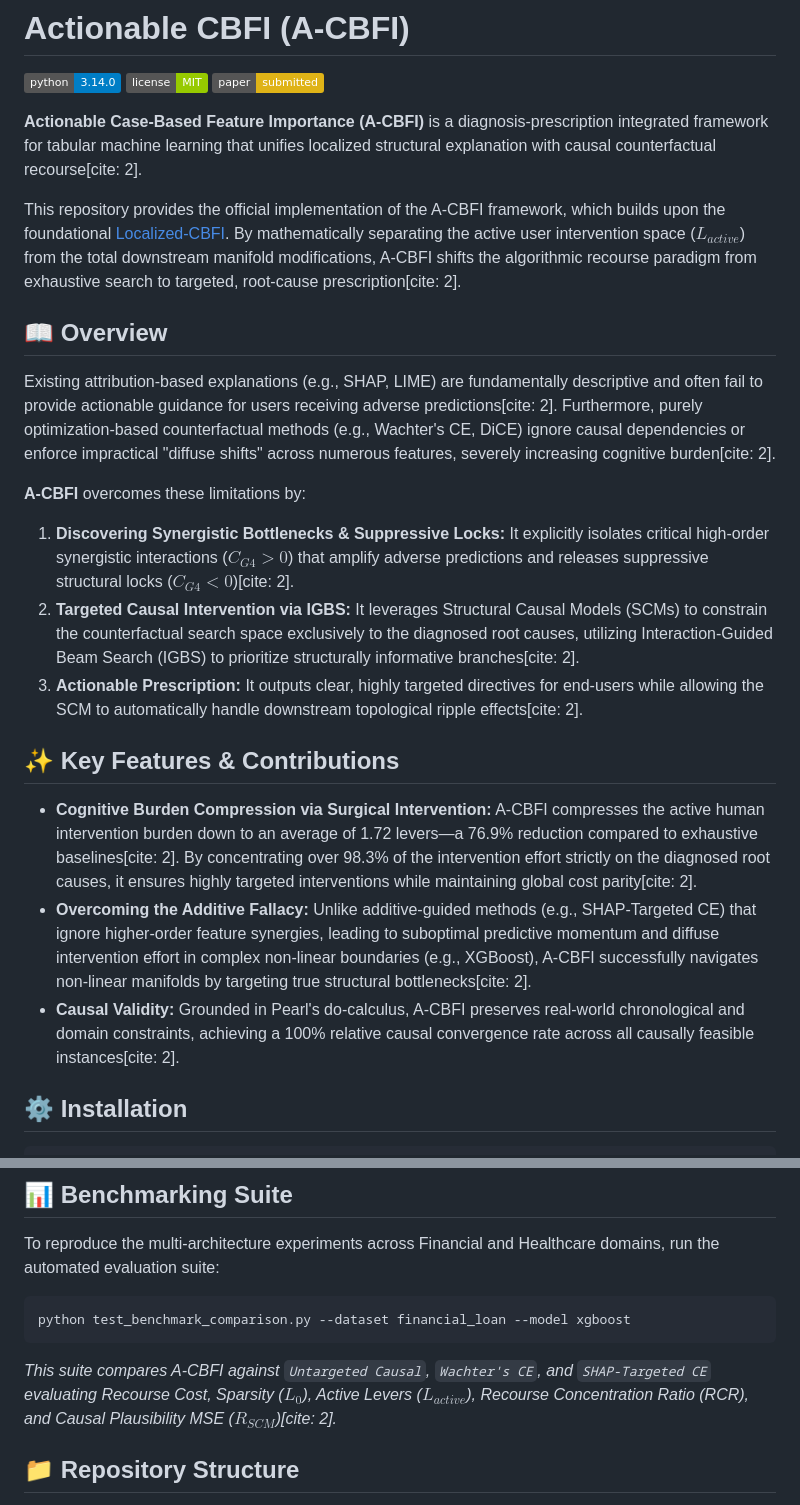
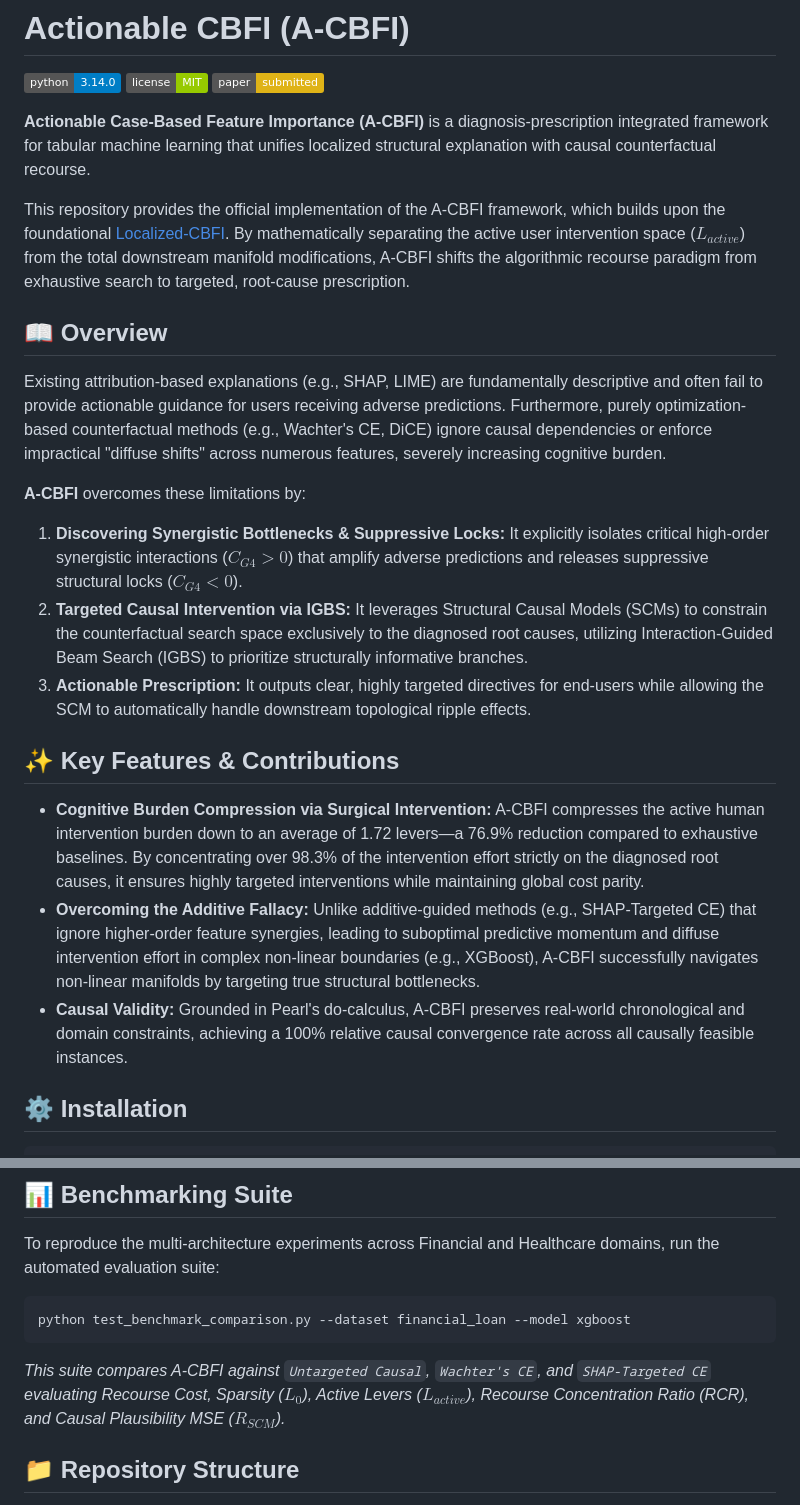
Before and after one commit to dkumango/actionable_CBFI, a Markdown page: README.md, 2 parts joined by grey strips. Drawn GitHub-style; badges without logos.

Commit message:
Refine README formatting and punctuation
Fixed punctuation and formatting issues in the README file for clarity and consistency.

````diff
--- a/README.md
+++ b/README.md
@@ -4,24 +4,24 @@
 ![License](https://img.shields.io/badge/license-MIT-green.svg)
 ![Paper Status](https://img.shields.io/badge/paper-submitted-yellow.svg)
 
-**Actionable Case-Based Feature Importance (A-CBFI)** is a diagnosis-prescription integrated framework for tabular machine learning that unifies localized structural explanation with causal counterfactual recourse[cite: 2].
+**Actionable Case-Based Feature Importance (A-CBFI)** is a diagnosis-prescription integrated framework for tabular machine learning that unifies localized structural explanation with causal counterfactual recourse.
 
-This repository provides the official implementation of the A-CBFI framework, which builds upon the foundational [Localized-CBFI](https://github.com/dkumango/Local_CBFI). By mathematically separating the active user intervention space ($L_{active}$) from the total downstream manifold modifications, A-CBFI shifts the algorithmic recourse paradigm from exhaustive search to targeted, root-cause prescription[cite: 2].
+This repository provides the official implementation of the A-CBFI framework, which builds upon the foundational [Localized-CBFI](https://github.com/dkumango/Local_CBFI). By mathematically separating the active user intervention space ($L_{active}$) from the total downstream manifold modifications, A-CBFI shifts the algorithmic recourse paradigm from exhaustive search to targeted, root-cause prescription.
 
 ## 📖 Overview
 
-Existing attribution-based explanations (e.g., SHAP, LIME) are fundamentally descriptive and often fail to provide actionable guidance for users receiving adverse predictions[cite: 2]. Furthermore, purely optimization-based counterfactual methods (e.g., Wachter's CE, DiCE) ignore causal dependencies or enforce impractical "diffuse shifts" across numerous features, severely increasing cognitive burden[cite: 2].
+Existing attribution-based explanations (e.g., SHAP, LIME) are fundamentally descriptive and often fail to provide actionable guidance for users receiving adverse predictions. Furthermore, purely optimization-based counterfactual methods (e.g., Wachter's CE, DiCE) ignore causal dependencies or enforce impractical "diffuse shifts" across numerous features, severely increasing cognitive burden.
 
 **A-CBFI** overcomes these limitations by:
-1. **Discovering Synergistic Bottlenecks & Suppressive Locks:** It explicitly isolates critical high-order synergistic interactions ($C_{G4} > 0$) that amplify adverse predictions and releases suppressive structural locks ($C_{G4} < 0$)[cite: 2].
-2. **Targeted Causal Intervention via IGBS:** It leverages Structural Causal Models (SCMs) to constrain the counterfactual search space exclusively to the diagnosed root causes, utilizing Interaction-Guided Beam Search (IGBS) to prioritize structurally informative branches[cite: 2].
-3. **Actionable Prescription:** It outputs clear, highly targeted directives for end-users while allowing the SCM to automatically handle downstream topological ripple effects[cite: 2].
+1. **Discovering Synergistic Bottlenecks & Suppressive Locks:** It explicitly isolates critical high-order synergistic interactions ($C_{G4} > 0$) that amplify adverse predictions and releases suppressive structural locks ($C_{G4} < 0$).
+2. **Targeted Causal Intervention via IGBS:** It leverages Structural Causal Models (SCMs) to constrain the counterfactual search space exclusively to the diagnosed root causes, utilizing Interaction-Guided Beam Search (IGBS) to prioritize structurally informative branches.
+3. **Actionable Prescription:** It outputs clear, highly targeted directives for end-users while allowing the SCM to automatically handle downstream topological ripple effects.
 
 ## ✨ Key Features & Contributions
 
-* **Cognitive Burden Compression via Surgical Intervention:** A-CBFI compresses the active human intervention burden down to an average of 1.72 levers—a 76.9% reduction compared to exhaustive baselines[cite: 2]. By concentrating over 98.3% of the intervention effort strictly on the diagnosed root causes, it ensures highly targeted interventions while maintaining global cost parity[cite: 2].
-* **Overcoming the Additive Fallacy:** Unlike additive-guided methods (e.g., SHAP-Targeted CE) that ignore higher-order feature synergies, leading to suboptimal predictive momentum and diffuse intervention effort in complex non-linear boundaries (e.g., XGBoost), A-CBFI successfully navigates non-linear manifolds by targeting true structural bottlenecks[cite: 2].
-* **Causal Validity:** Grounded in Pearl's do-calculus, A-CBFI preserves real-world chronological and domain constraints, achieving a 100% relative causal convergence rate across all causally feasible instances[cite: 2].
+* **Cognitive Burden Compression via Surgical Intervention:** A-CBFI compresses the active human intervention burden down to an average of 1.72 levers—a 76.9% reduction compared to exhaustive baselines. By concentrating over 98.3% of the intervention effort strictly on the diagnosed root causes, it ensures highly targeted interventions while maintaining global cost parity.
+* **Overcoming the Additive Fallacy:** Unlike additive-guided methods (e.g., SHAP-Targeted CE) that ignore higher-order feature synergies, leading to suboptimal predictive momentum and diffuse intervention effort in complex non-linear boundaries (e.g., XGBoost), A-CBFI successfully navigates non-linear manifolds by targeting true structural bottlenecks.
+* **Causal Validity:** Grounded in Pearl's do-calculus, A-CBFI preserves real-world chronological and domain constraints, achieving a 100% relative causal convergence rate across all causally feasible instances.
 
 ## ⚙️ Installation
 
@@ -78,7 +78,7 @@ To reproduce the multi-architecture experiments across Financial and Healthcare
 ```bash
 python test_benchmark_comparison.py --dataset financial_loan --model xgboost
 ```
-*This suite compares A-CBFI against `Untargeted Causal`, `Wachter's CE`, and `SHAP-Targeted CE` evaluating Recourse Cost, Sparsity ($L_0$), Active Levers ($L_{active}$), Recourse Concentration Ratio (RCR), and Causal Plausibility MSE ($R_{SCM}$)[cite: 2].*
+*This suite compares A-CBFI against `Untargeted Causal`, `Wachter's CE`, and `SHAP-Targeted CE` evaluating Recourse Cost, Sparsity ($L_0$), Active Levers ($L_{active}$), Recourse Concentration Ratio (RCR), and Causal Plausibility MSE ($R_{SCM}$).*
 
 ## 📁 Repository Structure
 
````
